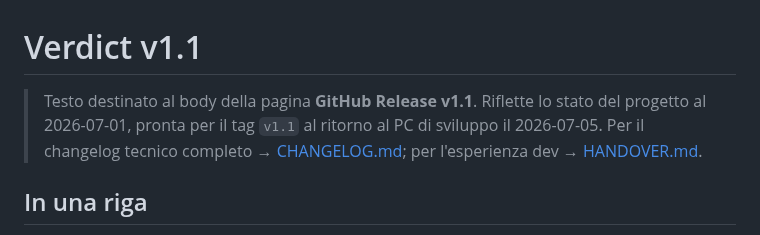
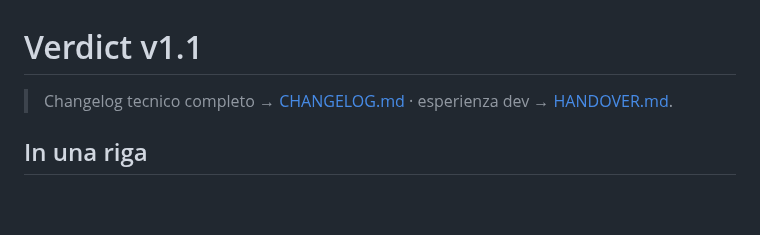
Before and after one commit to Leongithacc/Verdict, a Markdown page: docs/RELEASE_NOTES_v1.1.md, the part around the change. GitHub-like rendering; blank space fills up the shorter version.

Commit message:
docs: release notes v1.1 — rimuovi preambolo meta dal body pubblico
Co-Authored-By: Claude Opus 4.8 <noreply@anthropic.com>

```diff
--- a/docs/RELEASE_NOTES_v1.1.md
+++ b/docs/RELEASE_NOTES_v1.1.md
@@ -1,8 +1,6 @@
 # Verdict v1.1
 
-> Testo destinato al body della pagina **GitHub Release v1.1**. Riflette lo stato del progetto al
-> 2026-07-01, pronta per il tag `v1.1` al ritorno al PC di sviluppo il 2026-07-05. Per il changelog
-> tecnico completo → [CHANGELOG.md](../CHANGELOG.md); per l'esperienza dev → [HANDOVER.md](HANDOVER.md).
+> Changelog tecnico completo → [CHANGELOG.md](../CHANGELOG.md) · esperienza dev → [HANDOVER.md](HANDOVER.md).
 
 ## In una riga
 
```
